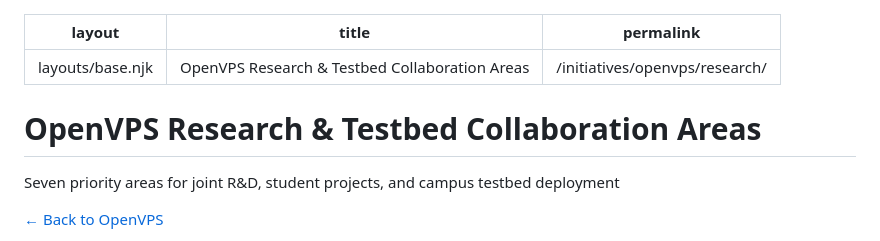
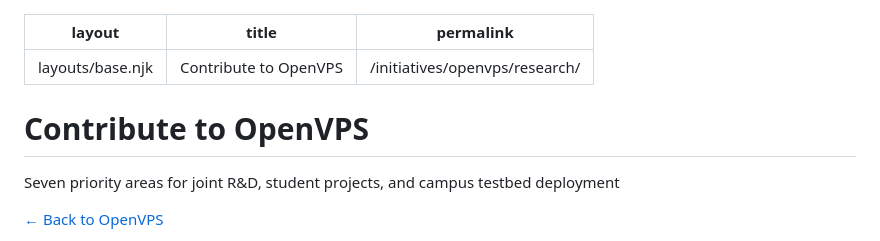
Before and after one commit to OpenArCloud/openarcloud.github.io, a Markdown page: src/initiatives/openvps-research.md, the part around the change. Drawn GitHub-style.

```diff
--- a/src/initiatives/openvps-research.md
+++ b/src/initiatives/openvps-research.md
@@ -1,10 +1,10 @@
 ---
 layout: layouts/base.njk
-title: OpenVPS Research & Testbed Collaboration Areas
+title: Contribute to OpenVPS
 permalink: /initiatives/openvps/research/
 ---
 
-# OpenVPS Research & Testbed Collaboration Areas
+# Contribute to OpenVPS
 
 <p style="font-size: 1.1rem; color: var(--muted, #4b5563); font-style: italic; margin-bottom: 32px;">Seven priority areas for joint R&D, student projects, and campus testbed deployment</p>
 
```
Also changed, not shown: src/projects.md (+4 -3 lines), src/projects/spatialdds-contribute.md (added, +41 -0 lines).
